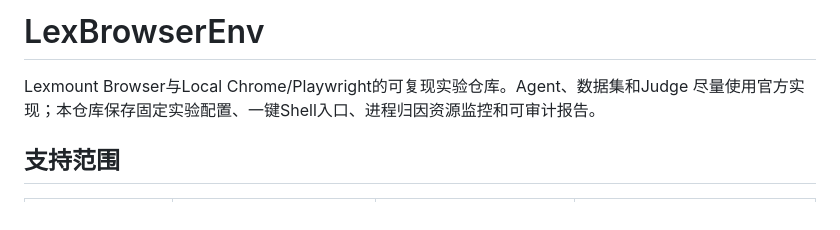
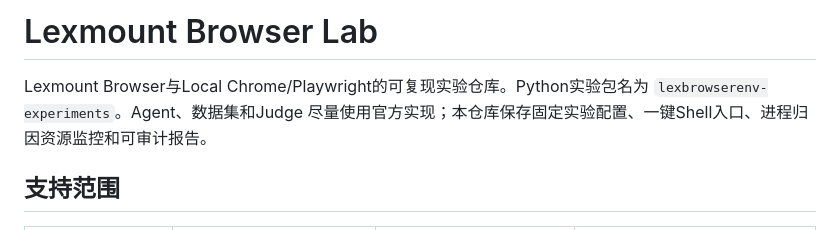
Before and after one commit to lexmount/lexmount-browser-lab, a Markdown page: README.md, the part around the change. GitHub-like rendering.

Commit message:
docs: align README title with project name

```diff
--- a/README.md
+++ b/README.md
@@ -1,6 +1,7 @@
-# LexBrowserEnv
+# Lexmount Browser Lab
 
-Lexmount Browser与Local Chrome/Playwright的可复现实验仓库。Agent、数据集和Judge
+Lexmount Browser与Local Chrome/Playwright的可复现实验仓库。Python实验包名为
+`lexbrowserenv-experiments`。Agent、数据集和Judge
 尽量使用官方实现；本仓库保存固定实验配置、一键Shell入口、进程归因资源监控和可审计报告。
 
 ## 支持范围
```
